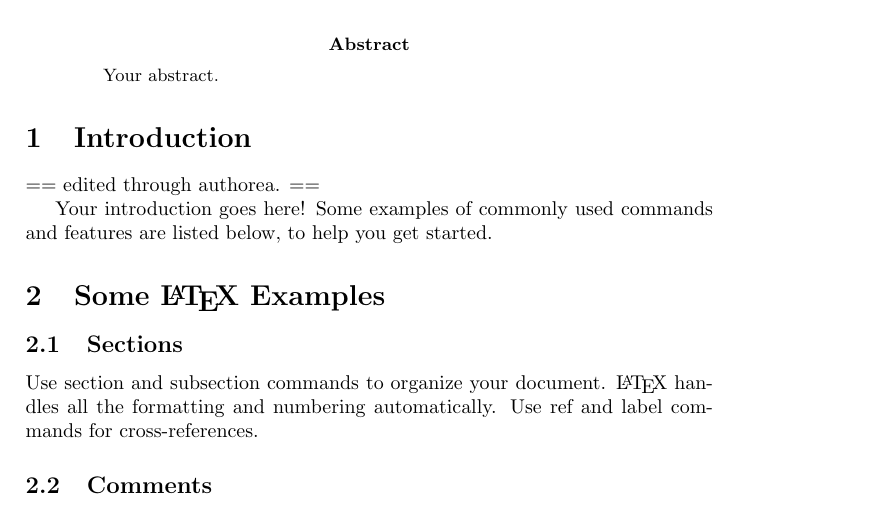
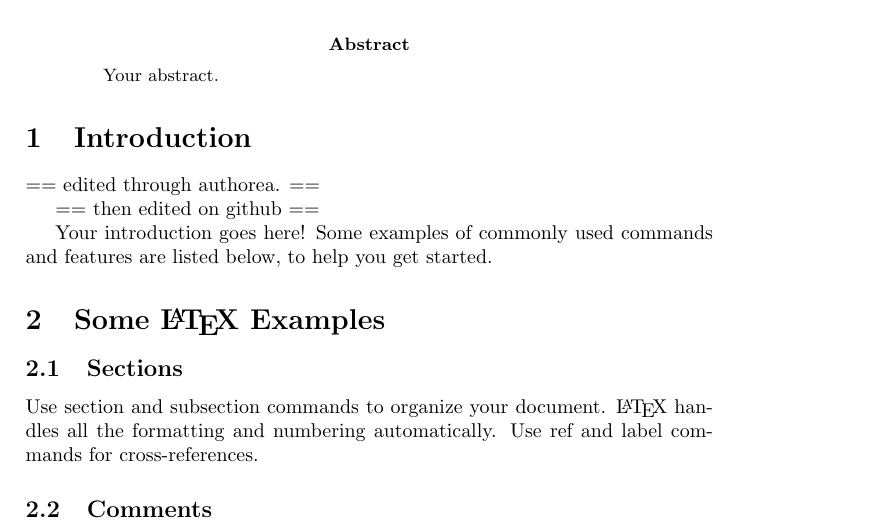
Before and after one commit to cben/sandbox, a LaTeX paper (test.tex): part of page 1 of 2, cut so that both start at the same text. Compiled offline with pdfLaTeX.

Commit message:
Update test.tex

```diff
--- a/test.tex
+++ b/test.tex
@@ -19,6 +19,8 @@ Your abstract.
 \section{Introduction}
 
 == edited through authorea. ==
+
+== then edited on github ==
 
 Your introduction goes here! Some examples of commonly used commands and features are listed below, to help you get started.
 
```
